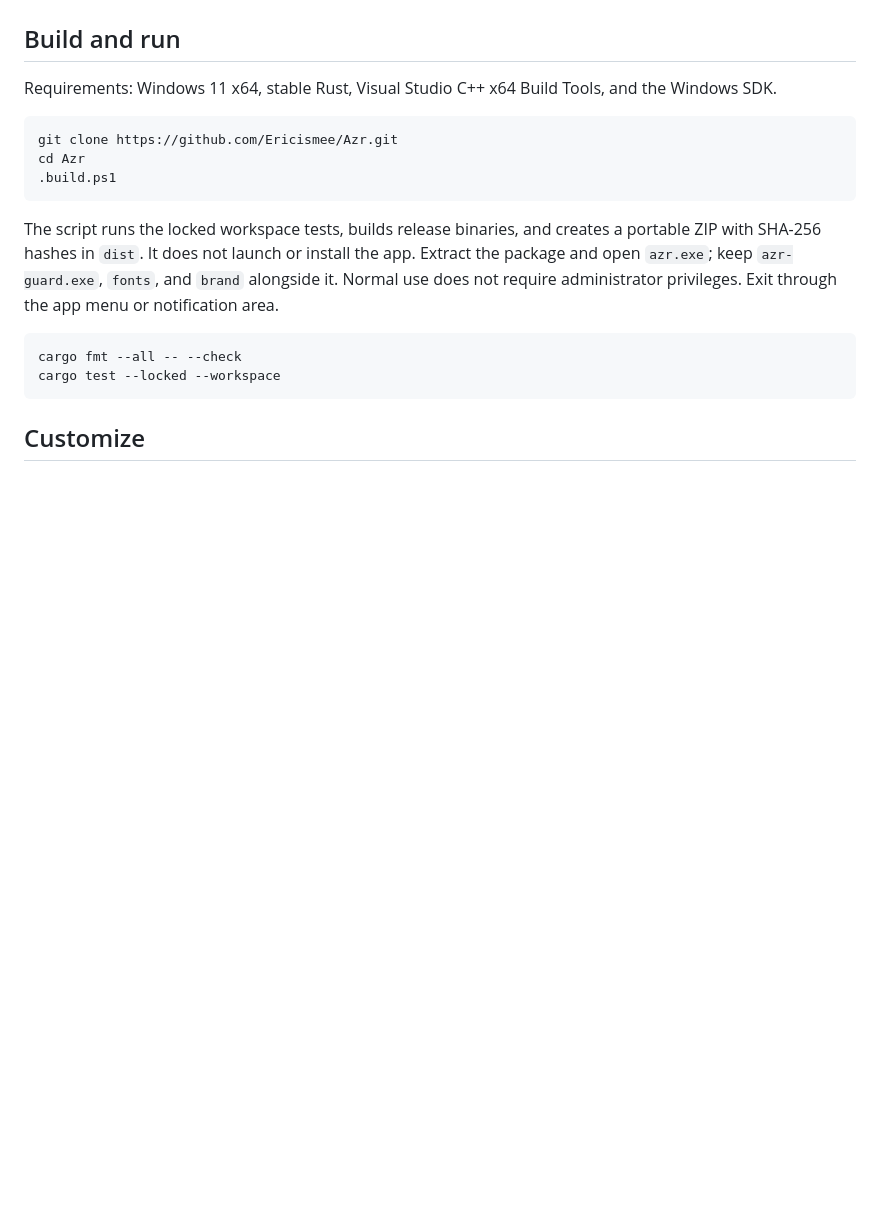
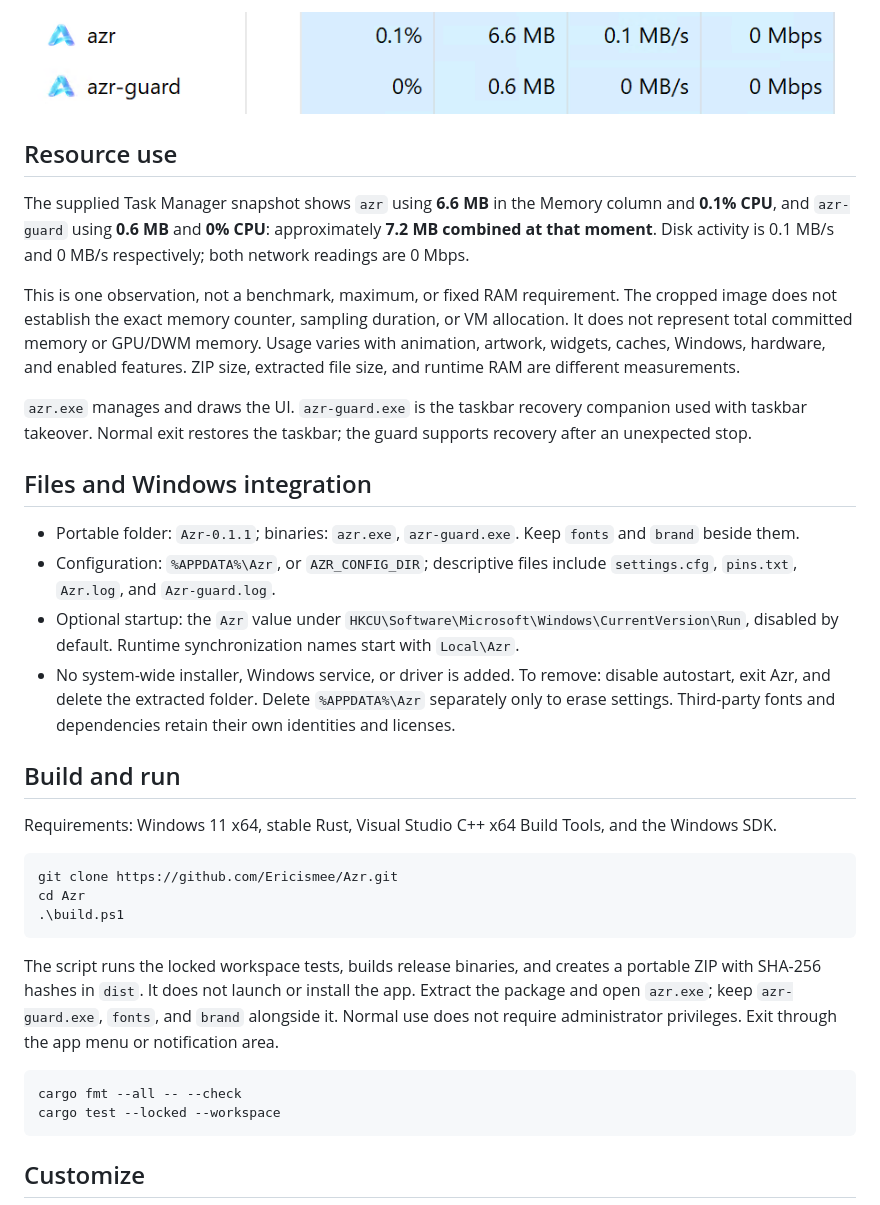
Before and after one commit to Ericismee/Azr, a Markdown page: README.md, the part around one of its changes. Rendered like a GitHub page; pictures changed too: docs/assets/process-memory.png (added); blank space fills up the shorter version.

Commit message:
Release Azr 0.1.1 with motion polish and bilingual usage guide

````diff
--- a/README.md
+++ b/README.md
@@ -32,3 +47,20 @@ The glass and corner effects are Azr's Windows implementation. Rendering depends
+![Task Manager](docs/assets/process-memory.png)
+
+## Resource use
+
+The supplied Task Manager snapshot shows `azr` using **6.6 MB** in the Memory column and **0.1% CPU**, and `azr-guard` using **0.6 MB** and **0% CPU**: approximately **7.2 MB combined at that moment**. Disk activity is 0.1 MB/s and 0 MB/s respectively; both network readings are 0 Mbps.
+
+This is one observation, not a benchmark, maximum, or fixed RAM requirement. The cropped image does not establish the exact memory counter, sampling duration, or VM allocation. It does not represent total committed memory or GPU/DWM memory. Usage varies with animation, artwork, widgets, caches, Windows, hardware, and enabled features. ZIP size, extracted file size, and runtime RAM are different measurements.
+
+`azr.exe` manages and draws the UI. `azr-guard.exe` is the taskbar recovery companion used with taskbar takeover. Normal exit restores the taskbar; the guard supports recovery after an unexpected stop.
+
+## Files and Windows integration
+
+- Portable folder: `Azr-0.1.1`; binaries: `azr.exe`, `azr-guard.exe`. Keep `fonts` and `brand` beside them.
+- Configuration: `%APPDATA%\Azr`, or `AZR_CONFIG_DIR`; descriptive files include `settings.cfg`, `pins.txt`, `Azr.log`, and `Azr-guard.log`.
+- Optional startup: the `Azr` value under `HKCU\Software\Microsoft\Windows\CurrentVersion\Run`, disabled by default. Runtime synchronization names start with `Local\Azr`.
+- No system-wide installer, Windows service, or driver is added. To remove: disable autostart, exit Azr, and delete the extracted folder. Delete `%APPDATA%\Azr` separately only to erase settings. Third-party fonts and dependencies retain their own identities and licenses.
+
 ## Build and run
 
 Requirements: Windows 11 x64, stable Rust, Visual Studio C++ x64 Build Tools, and the Windows SDK.
@@ -36,7 +68,7 @@ Requirements: Windows 11 x64, stable Rust, Visual Studio C++ x64 Build Tools, an
 ```powershell
 git clone https://github.com/Ericismee/Azr.git
 cd Azr
-.build.ps1
+.\build.ps1
 ```
 
 The script runs the locked workspace tests, builds release binaries, and creates a portable ZIP with SHA-256 hashes in `dist`. It does not launch or install the app. Extract the package and open `azr.exe`; keep `azr-guard.exe`, `fonts`, and `brand` alongside it. Normal use does not require administrator privileges. Exit through the app menu or notification area.
````
Also changed, not shown: other parts of README.md (+15 -0 lines), README.vi.md (+32 -0 lines), 10 other files.
